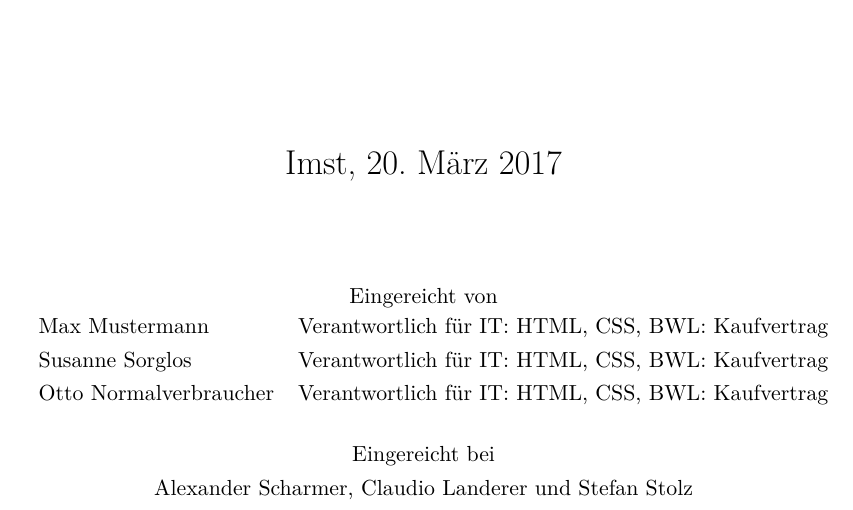
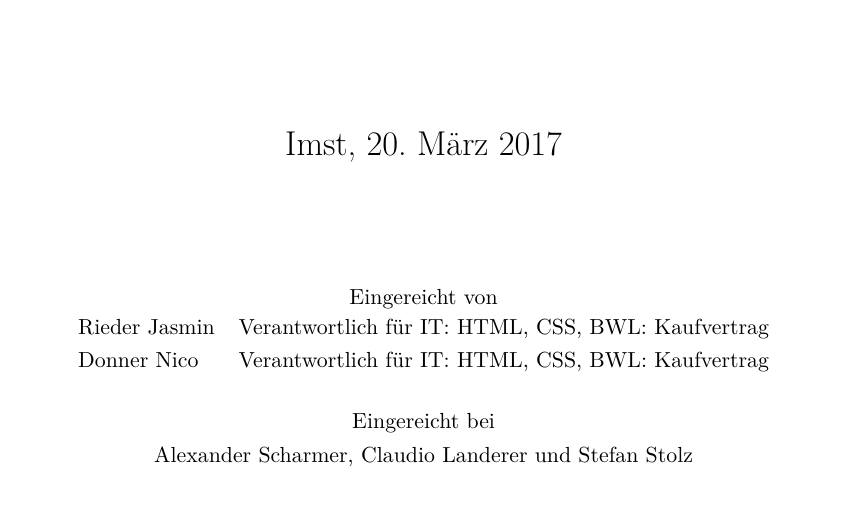
Before and after one commit to Jasmin97/ProjektManagement, a LaTeX document (Latex Vorlage HAK Imst.tex, which reads inp_titlepage_hak.tex): part of page 1 of 45, cut so that both start at the same text. Compiled offline with pdfLaTeX; an older LaTeX class or package is replaced by its successor.

Commit message:
Name
change name

```diff
--- a/inp_titlepage_hak.tex
+++ b/inp_titlepage_hak.tex
@@ -41,9 +41,8 @@
 Eingereicht von
 
 \begin{tabular}{ l c r }
-  Max Mustermann & Verantwortlich für IT: HTML, CSS, BWL: Kaufvertrag \\
-  Susanne Sorglos & Verantwortlich für IT: HTML, CSS, BWL: Kaufvertrag \\
-  Otto Normalverbraucher & Verantwortlich für IT: HTML, CSS, BWL: Kaufvertrag
+  Rieder Jasmin & Verantwortlich für IT: HTML, CSS, BWL: Kaufvertrag \\
+  Donner Nico & Verantwortlich für IT: HTML, CSS, BWL: Kaufvertrag
   \\\\
 \end{tabular}
 
```
Also changed, not shown: Latex Vorlage HAK Imst.bbl (added), 9 other files.
